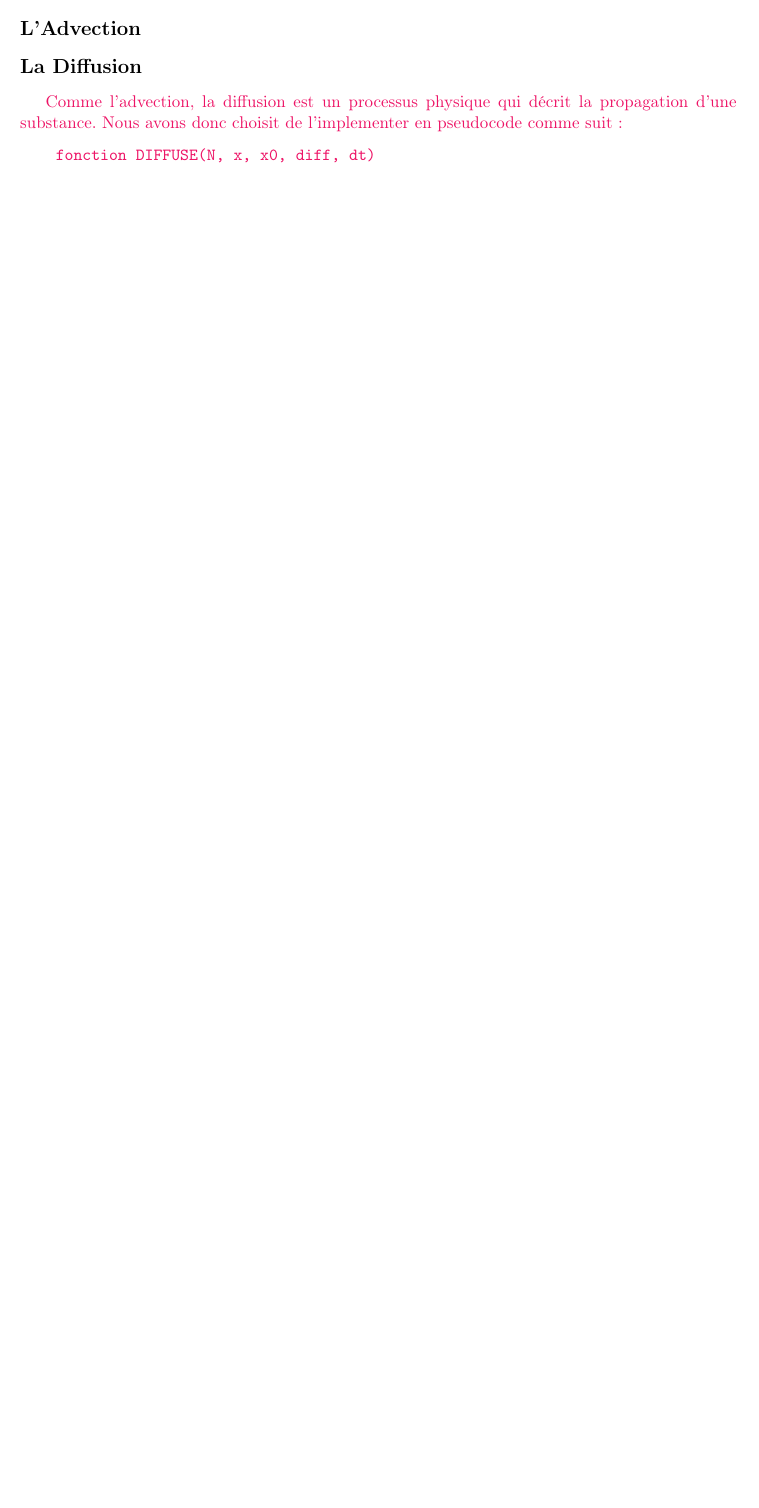
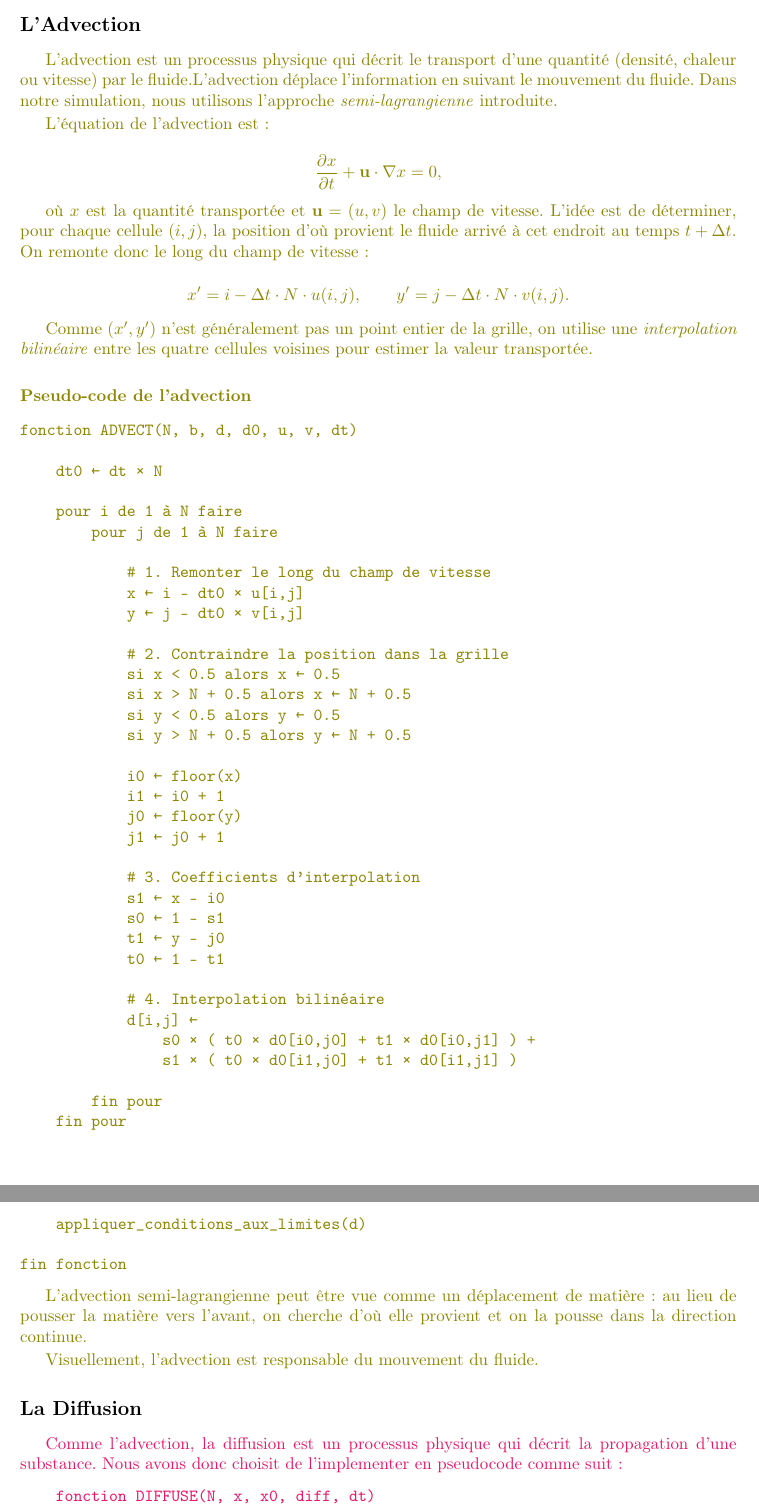
Before and after one commit to Triplaqs/Fluid-Simulation, a LaTeX paper (Documents/Rapport_final.tex): part of page 11 of 18 before the commit and two parts of pages 12 and 13 of 20 after it, the two joined at a grey line, cut so that both start at the same text, the shorter picture padded with empty space. Compiled offline with pdfLaTeX.

Commit message:
youpiiii

```diff
--- a/Documents/Rapport_final.tex
+++ b/Documents/Rapport_final.tex
@@ -450,6 +446,84 @@ Le projet est organisé en plusieurs modules, tels que le module de gestion des
 
     }
     \subsection*{L'Advection}
+
+{\color{olive}L’advection est un processus physique qui décrit le transport d’une quantité
+(densité, chaleur ou vitesse) par le fluide.L’advection déplace l’information en suivant le mouvement du
+fluide. Dans notre simulation, nous utilisons l’approche \emph{semi-lagrangienne} introduite.
+
+L’équation de l'advection est  :
+
+
+\[
+\frac{\partial x}{\partial t} + \mathbf{u} \cdot \nabla x = 0,
+\]
+
+
+où $x$ est la quantité transportée et $\mathbf{u} = (u,v)$ le champ de vitesse.
+L’idée est de déterminer, pour chaque cellule $(i,j)$, la position d’où provient le fluide
+arrivé à cet endroit au temps $t + \Delta t$. On remonte donc le long du champ de vitesse :
+
+
+\[
+x' = i - \Delta t \cdot N \cdot u(i,j), \qquad
+y' = j - \Delta t \cdot N \cdot v(i,j).
+\]
+
+
+
+Comme $(x',y')$ n’est généralement pas un point entier de la grille, on utilise une
+\emph{interpolation bilinéaire} entre les quatre cellules voisines pour estimer la valeur
+transportée.
+
+\subsubsection*{Pseudo-code de l'advection}
+
+\begin{verbatim}
+fonction ADVECT(N, b, d, d0, u, v, dt)
+
+    dt0 ← dt × N
+
+    pour i de 1 à N faire
+        pour j de 1 à N faire
+
+            # 1. Remonter le long du champ de vitesse
+            x ← i - dt0 × u[i,j]
+            y ← j - dt0 × v[i,j]
+
+            # 2. Contraindre la position dans la grille
+            si x < 0.5 alors x ← 0.5
+            si x > N + 0.5 alors x ← N + 0.5
+            si y < 0.5 alors y ← 0.5
+            si y > N + 0.5 alors y ← N + 0.5
+
+            i0 ← floor(x)
+            i1 ← i0 + 1
+            j0 ← floor(y)
+            j1 ← j0 + 1
+
+            # 3. Coefficients d’interpolation
+            s1 ← x - i0
+            s0 ← 1 - s1
+            t1 ← y - j0
+            t0 ← 1 - t1
+
+            # 4. Interpolation bilinéaire
+            d[i,j] ←
+                s0 × ( t0 × d0[i0,j0] + t1 × d0[i0,j1] ) +
+                s1 × ( t0 × d0[i1,j0] + t1 × d0[i1,j1] )
+
+        fin pour
+    fin pour
+
+    appliquer_conditions_aux_limites(d)
+
+fin fonction
+\end{verbatim}
+
+L’advection semi-lagrangienne peut être vue comme un déplacement de matière :
+au lieu de pousser la matière vers l’avant, on cherche d’où elle provient et on la pousse dans la direction continue.
+
+Visuellement, l’advection est responsable du mouvement du fluide.}
+
     \subsection*{La Diffusion}
     {\color{WildStrawberry}
     Comme l'advection, la diffusion est un processus physique qui décrit la propagation d'une substance.
```
Also changed, not shown: Documents/Rapport_final.pdf, Documents/Rapport_final.tex (34 more changed lines).
